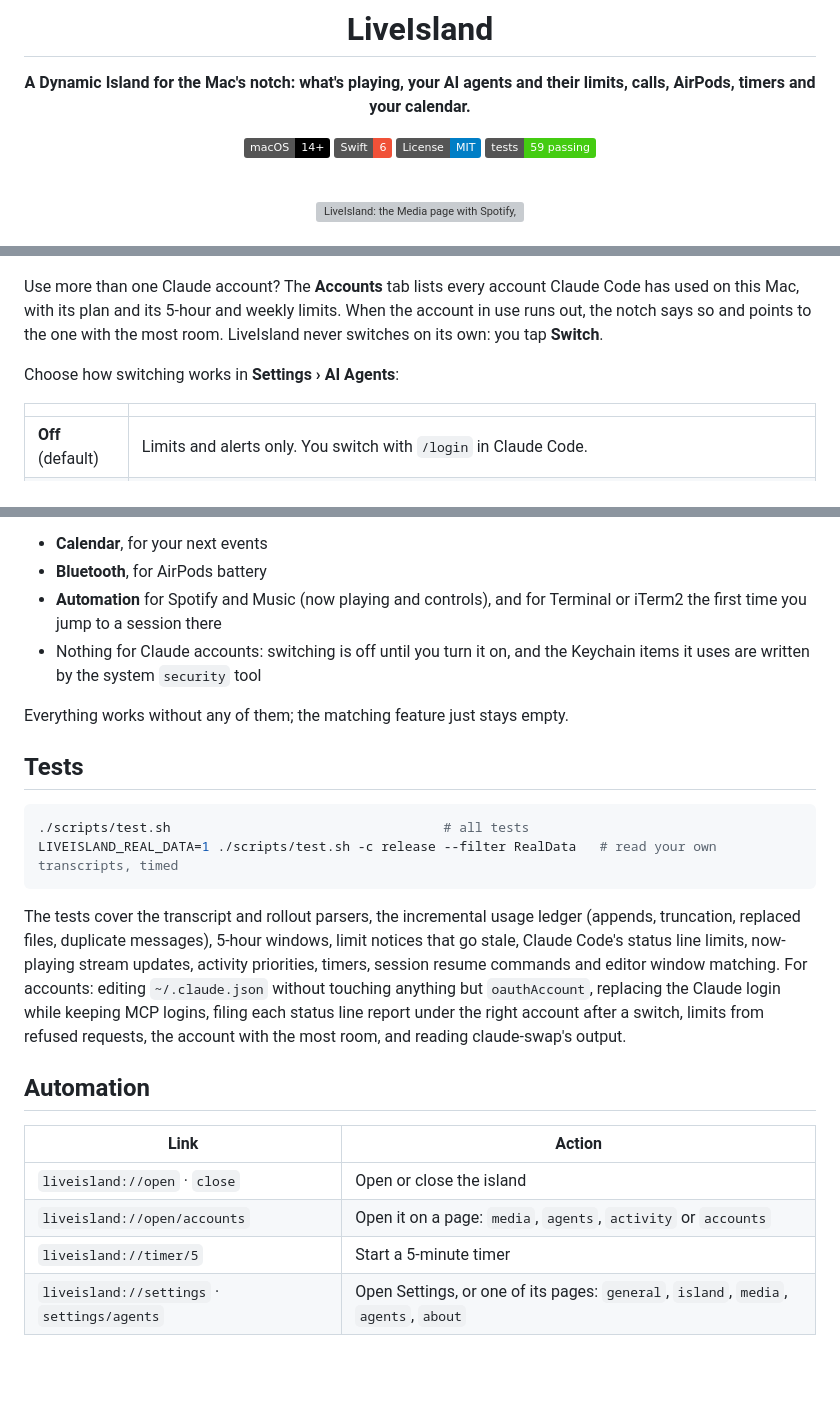
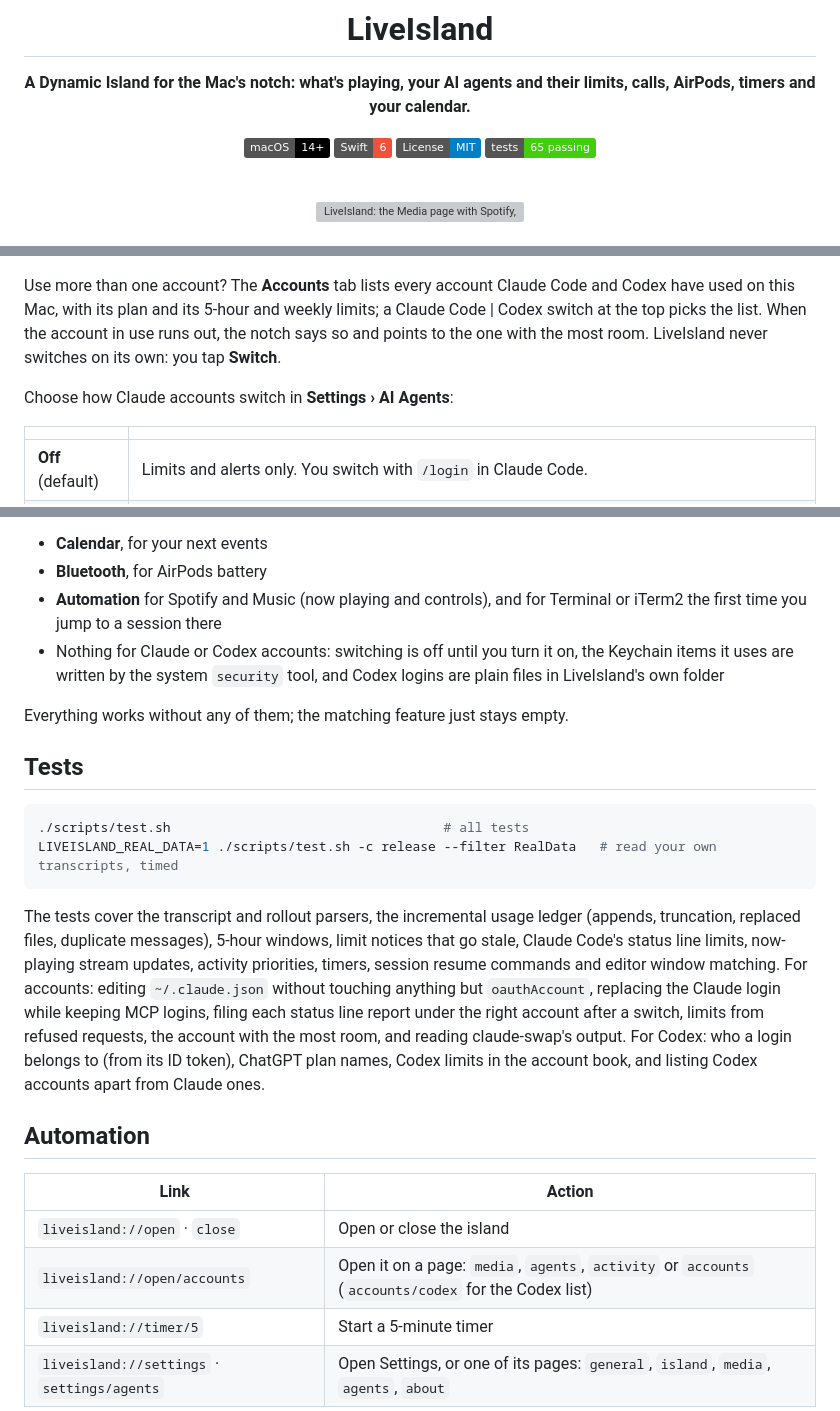
Before and after one commit to charonova/LiveIsland, a Markdown page: README.md, 3 parts joined by grey strips. Rendered like a GitHub page; badges without logos; blank space fills up the shorter version; grey boxes are pictures that could not be loaded.

````diff
--- a/README.md
+++ b/README.md
@@ -9,7 +9,7 @@
 ![macOS 14+](https://img.shields.io/badge/macOS-14%2B-black?logo=apple)
 ![Swift](https://img.shields.io/badge/Swift-6-F05138?logo=swift&logoColor=white)
 ![License: MIT](https://img.shields.io/badge/License-MIT-blue)
-![Tests](https://img.shields.io/badge/tests-59%20passing-success)
+![Tests](https://img.shields.io/badge/tests-65%20passing-success)
 
 <br>
 
@@ -110,9 +112,9 @@ Prefer to do it yourself? The lines are in [`scripts/claude-statusline-snippet.s
   </tr>
 </table>
 
-Use more than one Claude account? The **Accounts** tab lists every account Claude Code has used on this Mac, with its plan and its 5-hour and weekly limits. When the account in use runs out, the notch says so and points to the one with the most room. LiveIsland never switches on its own: you tap **Switch**.
+Use more than one account? The **Accounts** tab lists every account Claude Code and Codex have used on this Mac, with its plan and its 5-hour and weekly limits; a Claude Code | Codex switch at the top picks the list. When the account in use runs out, the notch says so and points to the one with the most room. LiveIsland never switches on its own: you tap **Switch**.
 
-Choose how switching works in **Settings › AI Agents**:
+Choose how Claude accounts switch in **Settings › AI Agents**:
 
 | | |
 |---|---|
@@ -166,7 +168,7 @@ You need the Xcode Command Line Tools and CMake (`brew install cmake`), which bu
 - **Calendar**, for your next events
 - **Bluetooth**, for AirPods battery
 - **Automation** for Spotify and Music (now playing and controls), and for Terminal or iTerm2 the first time you jump to a session there
-- Nothing for Claude accounts: switching is off until you turn it on, and the Keychain items it uses are written by the system `security` tool
+- Nothing for Claude or Codex accounts: switching is off until you turn it on, the Keychain items it uses are written by the system `security` tool, and Codex logins are plain files in LiveIsland's own folder
 
 Everything works without any of them; the matching feature just stays empty.
 
@@ -177,14 +179,14 @@ Everything works without any of them; the matching feature just stays empty.
 LIVEISLAND_REAL_DATA=1 ./scripts/test.sh -c release --filter RealData   # read your own transcripts, timed
 ```
 
-The tests cover the transcript and rollout parsers, the incremental usage ledger (appends, truncation, replaced files, duplicate messages), 5-hour windows, limit notices that go stale, Claude Code's status line limits, now-playing stream updates, activity priorities, timers, session resume commands and editor window matching. For accounts: editing `~/.claude.json` without touching anything but `oauthAccount`, replacing the Claude login while keeping MCP logins, filing each status line report under the right account after a switch, limits from refused requests, the account with the most room, and reading claude-swap's output.
+The tests cover the transcript and rollout parsers, the incremental usage ledger (appends, truncation, replaced files, duplicate messages), 5-hour windows, limit notices that go stale, Claude Code's status line limits, now-playing stream updates, activity priorities, timers, session resume commands and editor window matching. For accounts: editing `~/.claude.json` without touching anything but `oauthAccount`, replacing the Claude login while keeping MCP logins, filing each status line report under the right account after a switch, limits from refused requests, the account with the most room, and reading claude-swap's output. For Codex: who a login belongs to (from its ID token), ChatGPT plan names, Codex limits in the account book, and listing Codex accounts apart from Claude ones.
 
 ## Automation
 
 | Link | Action |
 |---|---|
 | `liveisland://open` · `close` | Open or close the island |
-| `liveisland://open/accounts` | Open it on a page: `media`, `agents`, `activity` or `accounts` |
+| `liveisland://open/accounts` | Open it on a page: `media`, `agents`, `activity` or `accounts` (`accounts/codex` for the Codex list) |
 | `liveisland://timer/5` | Start a 5-minute timer |
 | `liveisland://settings` · `settings/agents` | Open Settings, or one of its pages: `general`, `island`, `media`, `agents`, `about` |
 
````
Also changed, not shown: other parts of README.md (+13 -11 lines), AGENTS.md (+5 -2 lines), demo/island-accounts-codex.png (added), demo/island-accounts.png.
